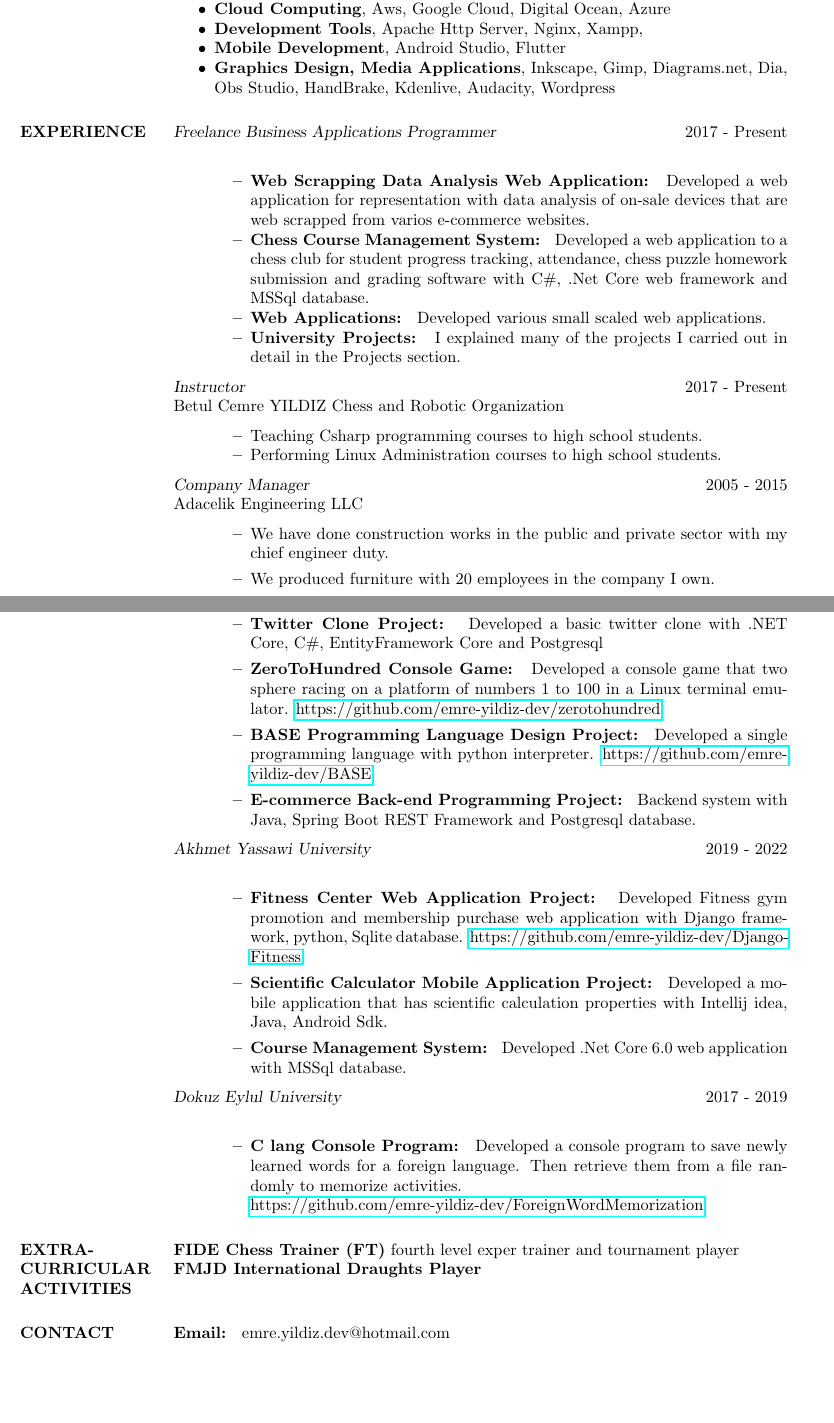
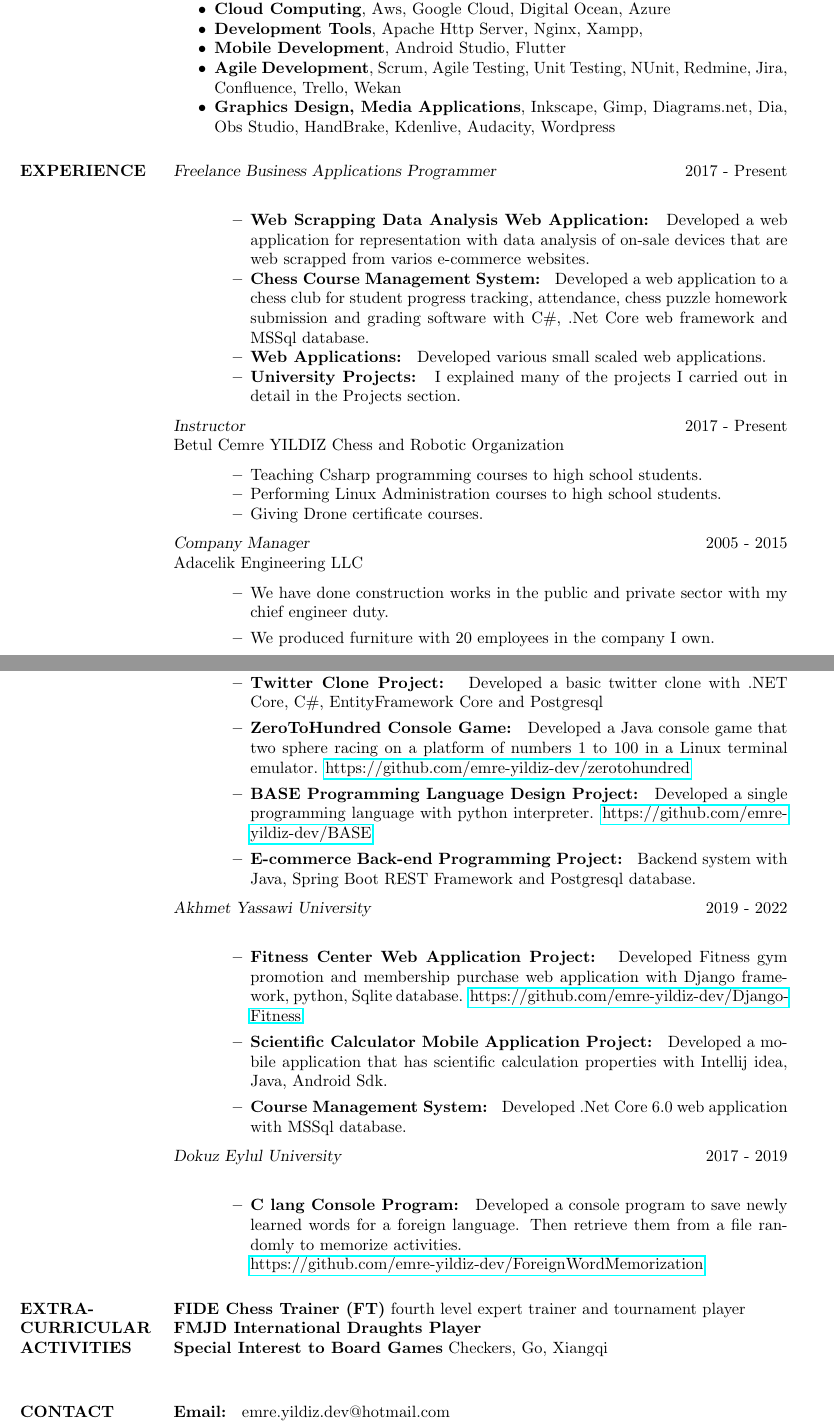
Before and after one commit to emre-yildiz-dev/resume, a LaTeX CV (res9b.tex): two parts of pages 2 and 3 of 3, joined at a grey line, cut so that both start at the same text, the shorter picture padded with empty space. Compiled offline with pdfLaTeX.

Commit message:
Add agile development, drone course, board games props

```diff
--- a/res9b.tex
+++ b/res9b.tex
@@ -101,6 +101,7 @@ Aws, Google Cloud, Azure, Nix, Data Analysis, Android Studio, Functional Program
                    \item \textbf{Cloud Computing}, Aws, Google Cloud, Digital Ocean, Azure
                    \item \textbf{Development Tools}, Apache Http Server, Nginx, Xampp,
                    \item \textbf{Mobile Development}, Android Studio, Flutter
+                   \item \textbf{Agile Development},  Scrum, Agile Testing, Unit Testing, NUnit, Redmine, Jira, Confluence, Trello, Wekan
                    \item \textbf{Graphics Design, Media Applications}, Inkscape, Gimp, Diagrams.net, Dia, Obs Studio, HandBrake, Kdenlive, Audacity, Wordpress
 
 \section{EXPERIENCE} {\sl Freelance Business Applications Programmer} \hfill  2017 - Present \\
@@ -116,6 +117,7 @@ Aws, Google Cloud, Azure, Nix, Data Analysis, Android Studio, Functional Program
                  \begin{itemize}  \itemsep -2pt %reduce space between items
                  \item Teaching Csharp programming courses to high school students.
                  \item Performing  Linux Administration courses to high school students.
+                 \item Giving Drone certificate courses.
                  \end{itemize}
 
 
@@ -132,7 +134,7 @@ Aws, Google Cloud, Azure, Nix, Data Analysis, Android Studio, Functional Program
                    \item \textbf{Artificial Intelligence Project: } N-Queens problem solved with artificial intelligence algorithms and python programming language.
                    \item \textbf{Tcp/Ip Network Programming Project: } Developed Battleship like multiplayer game with C\#, Windows Forms. Two clients can play and communicate each other in the same network. \href{https://github.com/emre-yildiz-dev/CinsFlagsGame}{https://github.com/emre-yildiz-dev/CinsFlagsGame}
                    \item \textbf{Twitter Clone Project: } Developed a basic twitter clone with .NET Core, C\#, EntityFramework Core and Postgresql
-                    \item \textbf{ZeroToHundred Console Game: } Developed a console game that two sphere racing on a platform of numbers 1 to 100 in a Linux terminal emulator. \href{https://github.com/emre-yildiz-dev/zerotohundred}{https://github.com/emre-yildiz-dev/zerotohundred}
+                    \item \textbf{ZeroToHundred Console Game: } Developed a Java console game that two sphere racing on a platform of numbers 1 to 100 in a Linux terminal emulator. \href{https://github.com/emre-yildiz-dev/zerotohundred}{https://github.com/emre-yildiz-dev/zerotohundred}
                      \item \textbf{BASE Programming Language Design Project: } Developed a single programming language with python interpreter. \href{https://github.com/emre-yildiz-dev/BASE}{https://github.com/emre-yildiz-dev/BASE}
                      \item \textbf{E-commerce Back-end Programming Project: } Backend system with Java, Spring Boot REST Framework and Postgresql database.
 
@@ -149,8 +151,9 @@ Aws, Google Cloud, Azure, Nix, Data Analysis, Android Studio, Functional Program
                   \end{itemize}
 
 \section{EXTRA-CURRICULAR \\ ACTIVITIES}
-                \textbf{FIDE Chess Trainer (FT)} fourth level exper trainer and tournament player \\
+                \textbf{FIDE Chess Trainer (FT)} fourth level expert trainer and tournament player \\
                 \textbf{FMJD International Draughts Player} \\
+                \textbf{Special Interest to Board Games} Checkers, Go, Xiangqi\\
 
 
 \section{CONTACT}  {\textbf{Email: } emre.yildiz.dev@hotmail.com \\
```
